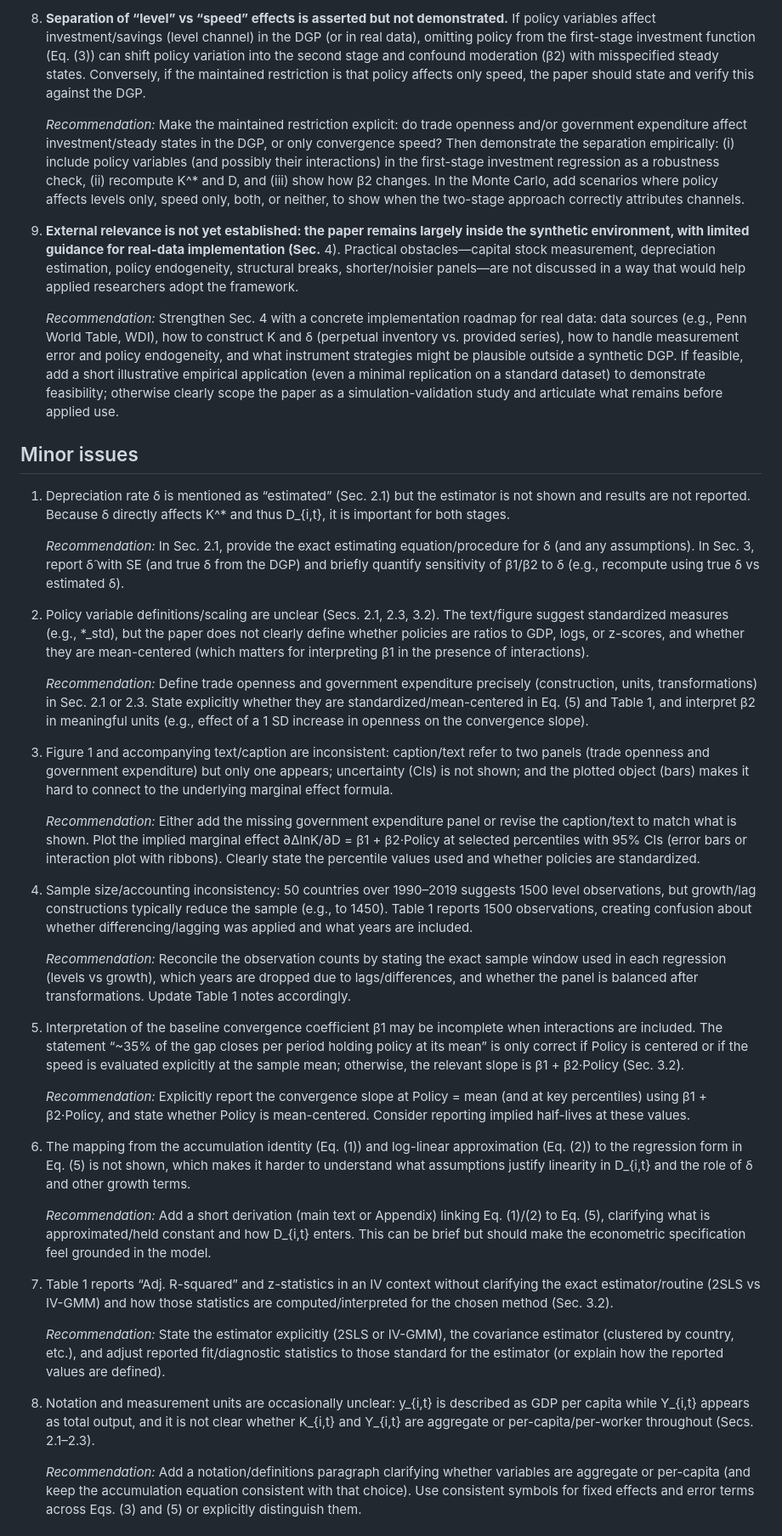
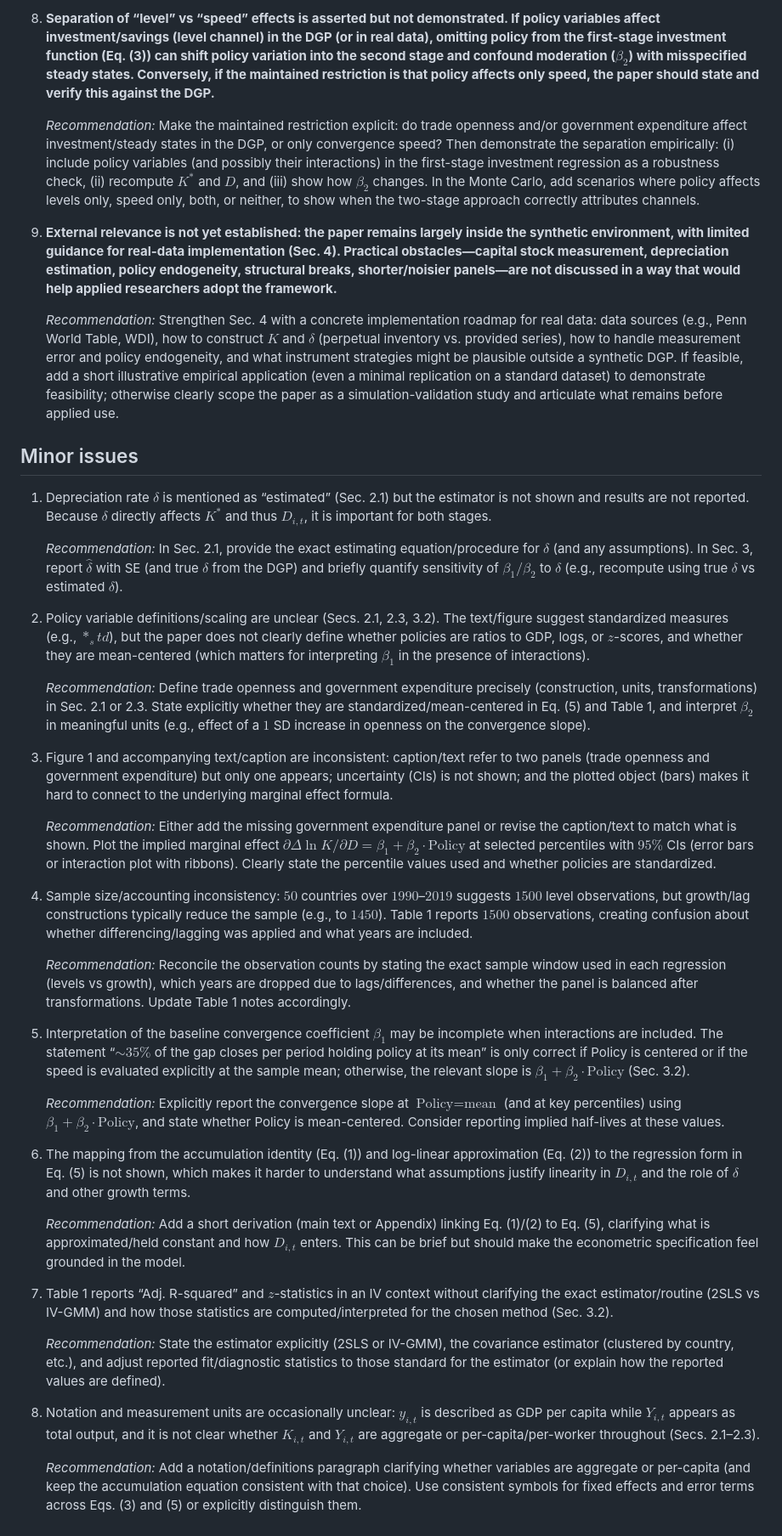
Before and after one commit to ParallelScience/review-denario-2-economics-panel-growth, a Markdown page: docs/review.md, the part around one of its changes. Shown at 85% size. Drawn GitHub-style.

```diff
--- a/docs/review.md
+++ b/docs/review.md
@@ -47,43 +47,43 @@ Conceptually, the decomposition into “level effects” (through investment/ste
 
-8.  **Separation of “level” vs “speed” effects is asserted but not demonstrated.** If policy variables affect investment/savings (level channel) in the DGP (or in real data), omitting policy from the first-stage investment function (Eq. (3)) can shift policy variation into the second stage and confound moderation (β2) with misspecified steady states. Conversely, if the maintained restriction is that policy affects only speed, the paper should state and verify this against the DGP.
+8.  **Separation of “level” vs “speed” effects is asserted but not demonstrated. If policy variables affect investment/savings (level channel) in the DGP (or in real data), omitting policy from the first-stage investment function (Eq. (3)) can shift policy variation into the second stage and confound moderation ($\beta_2$) with misspecified steady states. Conversely, if the maintained restriction is that policy affects only speed, the paper should state and verify this against the DGP.**
 
-    *Recommendation:* Make the maintained restriction explicit: do trade openness and/or government expenditure affect investment/steady states in the DGP, or only convergence speed? Then demonstrate the separation empirically: (i) include policy variables (and possibly their interactions) in the first-stage investment regression as a robustness check, (ii) recompute K^* and D, and (iii) show how β2 changes. In the Monte Carlo, add scenarios where policy affects levels only, speed only, both, or neither, to show when the two-stage approach correctly attributes channels.
+    *Recommendation:* Make the maintained restriction explicit: do trade openness and/or government expenditure affect investment/steady states in the DGP, or only convergence speed? Then demonstrate the separation empirically: (i) include policy variables (and possibly their interactions) in the first-stage investment regression as a robustness check, (ii) recompute $K^*$ and $D$, and (iii) show how $\beta_2$ changes. In the Monte Carlo, add scenarios where policy affects levels only, speed only, both, or neither, to show when the two-stage approach correctly attributes channels.
 
-9.  **External relevance is not yet established: the paper remains largely inside the synthetic environment, with limited guidance for real-data implementation (Sec.** 4). Practical obstacles—capital stock measurement, depreciation estimation, policy endogeneity, structural breaks, shorter/noisier panels—are not discussed in a way that would help applied researchers adopt the framework.
+9.  **External relevance is not yet established: the paper remains largely inside the synthetic environment, with limited guidance for real-data implementation (Sec. 4). Practical obstacles—capital stock measurement, depreciation estimation, policy endogeneity, structural breaks, shorter/noisier panels—are not discussed in a way that would help applied researchers adopt the framework.**
 
-    *Recommendation:* Strengthen Sec. 4 with a concrete implementation roadmap for real data: data sources (e.g., Penn World Table, WDI), how to construct K and δ (perpetual inventory vs. provided series), how to handle measurement error and policy endogeneity, and what instrument strategies might be plausible outside a synthetic DGP. If feasible, add a short illustrative empirical application (even a minimal replication on a standard dataset) to demonstrate feasibility; otherwise clearly scope the paper as a simulation-validation study and articulate what remains before applied use.
+    *Recommendation:* Strengthen Sec. 4 with a concrete implementation roadmap for real data: data sources (e.g., Penn World Table, WDI), how to construct $K$ and $\delta$ (perpetual inventory vs. provided series), how to handle measurement error and policy endogeneity, and what instrument strategies might be plausible outside a synthetic DGP. If feasible, add a short illustrative empirical application (even a minimal replication on a standard dataset) to demonstrate feasibility; otherwise clearly scope the paper as a simulation-validation study and articulate what remains before applied use.
 
 ## Minor issues
 
-1.  Depreciation rate δ is mentioned as “estimated” (Sec. 2.1) but the estimator is not shown and results are not reported. Because δ directly affects K^* and thus D_{i,t}, it is important for both stages.
+1.  Depreciation rate $\delta$ is mentioned as “estimated” (Sec. 2.1) but the estimator is not shown and results are not reported. Because $\delta$ directly affects $K^*$ and thus $D_{i,t}$, it is important for both stages.
 
-    *Recommendation:* In Sec. 2.1, provide the exact estimating equation/procedure for δ (and any assumptions). In Sec. 3, report δ̂ with SE (and true δ from the DGP) and briefly quantify sensitivity of β1/β2 to δ (e.g., recompute using true δ vs estimated δ).
+    *Recommendation:* In Sec. 2.1, provide the exact estimating equation/procedure for $\delta$ (and any assumptions). In Sec. 3, report $\hat{\delta}$ with SE (and true $\delta$ from the DGP) and briefly quantify sensitivity of $\beta_1/\beta_2$ to $\delta$ (e.g., recompute using true $\delta$ vs estimated $\delta$).
 
-2.  Policy variable definitions/scaling are unclear (Secs. 2.1, 2.3, 3.2). The text/figure suggest standardized measures (e.g., *_std), but the paper does not clearly define whether policies are ratios to GDP, logs, or z-scores, and whether they are mean-centered (which matters for interpreting β1 in the presence of interactions).
+2.  Policy variable definitions/scaling are unclear (Secs. 2.1, 2.3, 3.2). The text/figure suggest standardized measures (e.g., $*_std$), but the paper does not clearly define whether policies are ratios to GDP, logs, or $z$-scores, and whether they are mean-centered (which matters for interpreting $\beta_1$ in the presence of interactions).
 
-    *Recommendation:* Define trade openness and government expenditure precisely (construction, units, transformations) in Sec. 2.1 or 2.3. State explicitly whether they are standardized/mean-centered in Eq. (5) and Table 1, and interpret β2 in meaningful units (e.g., effect of a 1 SD increase in openness on the convergence slope).
+    *Recommendation:* Define trade openness and government expenditure precisely (construction, units, transformations) in Sec. 2.1 or 2.3. State explicitly whether they are standardized/mean-centered in Eq. (5) and Table 1, and interpret $\beta_2$ in meaningful units (e.g., effect of a $1$ SD increase in openness on the convergence slope).
 
 3.  Figure 1 and accompanying text/caption are inconsistent: caption/text refer to two panels (trade openness and government expenditure) but only one appears; uncertainty (CIs) is not shown; and the plotted object (bars) makes it hard to connect to the underlying marginal effect formula.
 
-    *Recommendation:* Either add the missing government expenditure panel or revise the caption/text to match what is shown. Plot the implied marginal effect ∂ΔlnK/∂D = β1 + β2·Policy at selected percentiles with 95% CIs (error bars or interaction plot with ribbons). Clearly state the percentile values used and whether policies are standardized.
+    *Recommendation:* Either add the missing government expenditure panel or revise the caption/text to match what is shown. Plot the implied marginal effect $\partial\Delta\ln K/\partial D = \beta_1 + \beta_2\cdot \text{Policy}$ at selected percentiles with $95\%$ CIs (error bars or interaction plot with ribbons). Clearly state the percentile values used and whether policies are standardized.
 
-4.  Sample size/accounting inconsistency: 50 countries over 1990–2019 suggests 1500 level observations, but growth/lag constructions typically reduce the sample (e.g., to 1450). Table 1 reports 1500 observations, creating confusion about whether differencing/lagging was applied and what years are included.
+4.  Sample size/accounting inconsistency: $50$ countries over $1990$–$2019$ suggests $1500$ level observations, but growth/lag constructions typically reduce the sample (e.g., to $1450$). Table 1 reports $1500$ observations, creating confusion about whether differencing/lagging was applied and what years are included.
 
     *Recommendation:* Reconcile the observation counts by stating the exact sample window used in each regression (levels vs growth), which years are dropped due to lags/differences, and whether the panel is balanced after transformations. Update Table 1 notes accordingly.
 
-5.  Interpretation of the baseline convergence coefficient β1 may be incomplete when interactions are included. The statement “~35% of the gap closes per period holding policy at its mean” is only correct if Policy is centered or if the speed is evaluated explicitly at the sample mean; otherwise, the relevant slope is β1 + β2·Policy (Sec. 3.2).
+5.  Interpretation of the baseline convergence coefficient $\beta_1$ may be incomplete when interactions are included. The statement “$\sim35\%$ of the gap closes per period holding policy at its mean” is only correct if Policy is centered or if the speed is evaluated explicitly at the sample mean; otherwise, the relevant slope is $\beta_1 + \beta_2\cdot\text{Policy}$ (Sec. 3.2).
 
-    *Recommendation:* Explicitly report the convergence slope at Policy = mean (and at key percentiles) using β1 + β2·Policy, and state whether Policy is mean-centered. Consider reporting implied half-lives at these values.
+    *Recommendation:* Explicitly report the convergence slope at $\text{Policy} = \text{mean}$ (and at key percentiles) using $\beta_1 + \beta_2\cdot\text{Policy}$, and state whether Policy is mean-centered. Consider reporting implied half-lives at these values.
 
-6.  The mapping from the accumulation identity (Eq. (1)) and log-linear approximation (Eq. (2)) to the regression form in Eq. (5) is not shown, which makes it harder to understand what assumptions justify linearity in D_{i,t} and the role of δ and other growth terms.
+6.  The mapping from the accumulation identity (Eq. (1)) and log-linear approximation (Eq. (2)) to the regression form in Eq. (5) is not shown, which makes it harder to understand what assumptions justify linearity in $D_{i,t}$ and the role of $\delta$ and other growth terms.
 
-    *Recommendation:* Add a short derivation (main text or Appendix) linking Eq. (1)/(2) to Eq. (5), clarifying what is approximated/held constant and how D_{i,t} enters. This can be brief but should make the econometric specification feel grounded in the model.
+    *Recommendation:* Add a short derivation (main text or Appendix) linking Eq. (1)/(2) to Eq. (5), clarifying what is approximated/held constant and how $D_{i,t}$ enters. This can be brief but should make the econometric specification feel grounded in the model.
 
-7.  Table 1 reports “Adj. R-squared” and z-statistics in an IV context without clarifying the exact estimator/routine (2SLS vs IV-GMM) and how those statistics are computed/interpreted for the chosen method (Sec. 3.2).
+7.  Table 1 reports “Adj. R-squared” and $z$-statistics in an IV context without clarifying the exact estimator/routine (2SLS vs IV-GMM) and how those statistics are computed/interpreted for the chosen method (Sec. 3.2).
 
     *Recommendation:* State the estimator explicitly (2SLS or IV-GMM), the covariance estimator (clustered by country, etc.), and adjust reported fit/diagnostic statistics to those standard for the estimator (or explain how the reported values are defined).
 
-8.  Notation and measurement units are occasionally unclear: y_{i,t} is described as GDP per capita while Y_{i,t} appears as total output, and it is not clear whether K_{i,t} and Y_{i,t} are aggregate or per-capita/per-worker throughout (Secs. 2.1–2.3).
+8.  Notation and measurement units are occasionally unclear: $y_{i,t}$ is described as GDP per capita while $Y_{i,t}$ appears as total output, and it is not clear whether $K_{i,t}$ and $Y_{i,t}$ are aggregate or per-capita/per-worker throughout (Secs. 2.1–2.3).
 
     *Recommendation:* Add a notation/definitions paragraph clarifying whether variables are aggregate or per-capita (and keep the accumulation equation consistent with that choice). Use consistent symbols for fixed effects and error terms across Eqs. (3) and (5) or explicitly distinguish them.
 
```
Also changed, not shown: other parts of docs/review.md (+58 -58 lines), review.md (+74 -74 lines).
